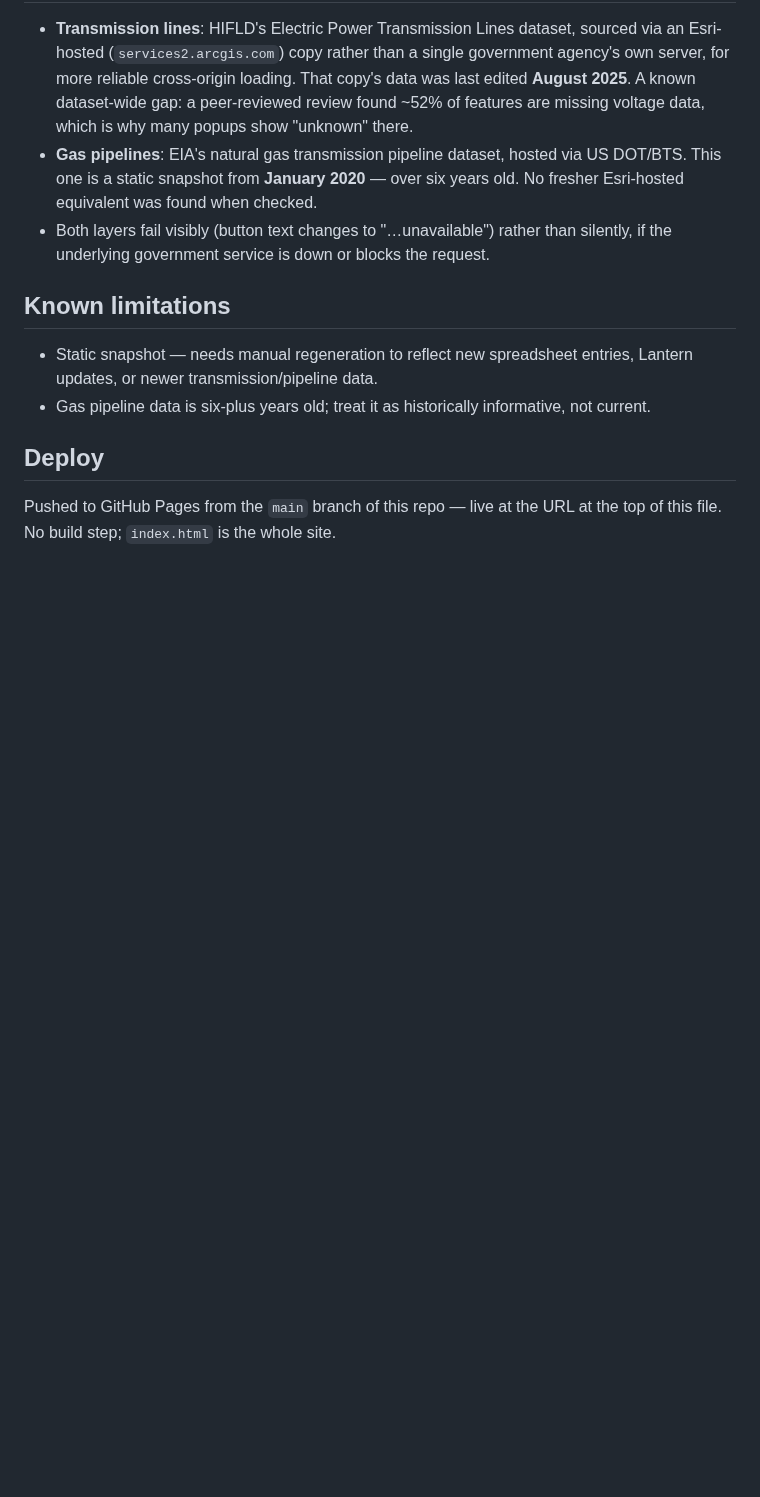
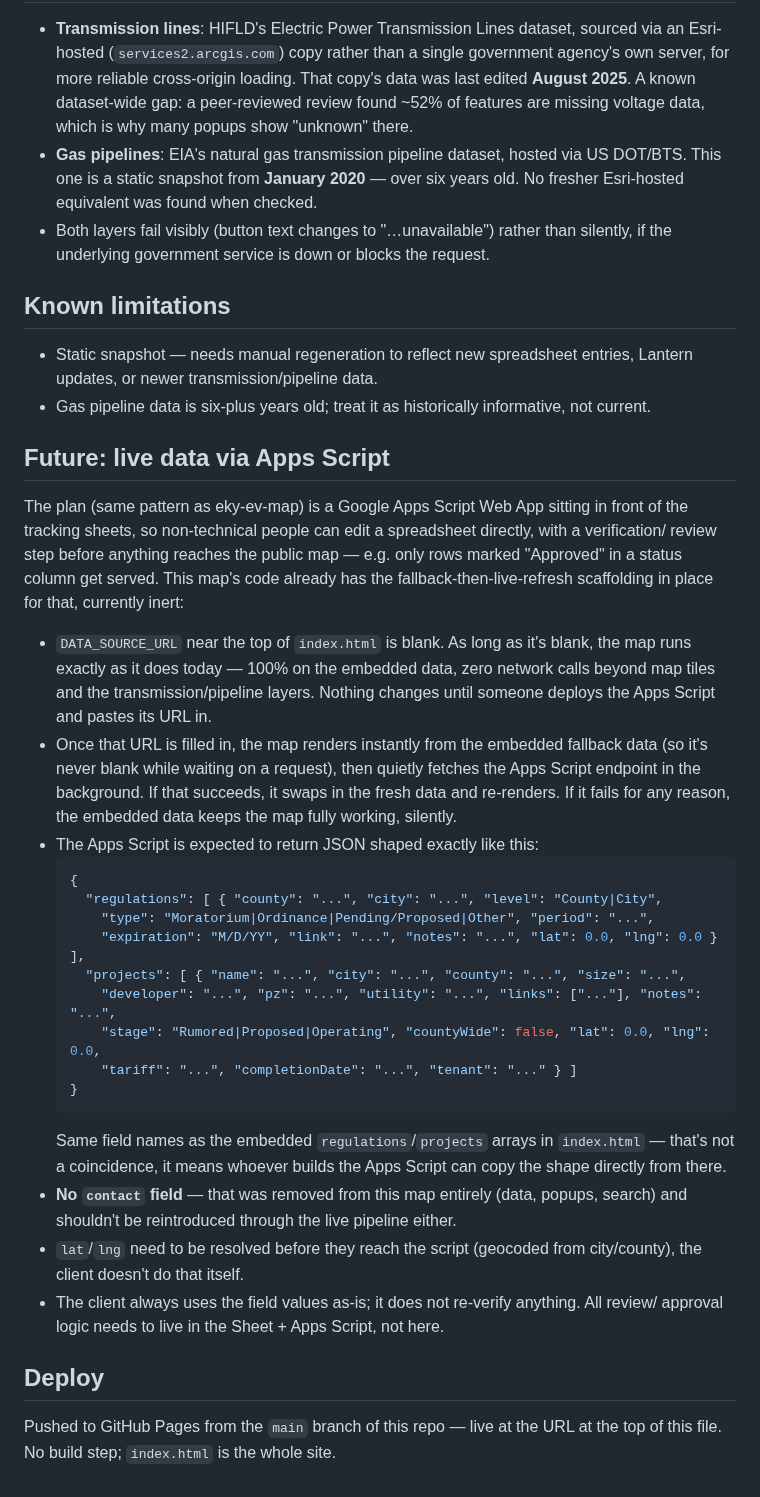
Before and after one commit to irumvaa/ky-data-center-map, a Markdown page: README.md, the part around the change. GitHub-like rendering; blank space fills up the shorter version.

Commit message:
Document the future Apps Script data pipeline: expected JSON schema, review-workflow expectations, and current inert state

````diff
--- a/README.md
+++ b/README.md
@@ -90,6 +90,42 @@ read as near-identical from a distance).
   updates, or newer transmission/pipeline data.
 - Gas pipeline data is six-plus years old; treat it as historically informative, not current.
 
+## Future: live data via Apps Script
+The plan (same pattern as eky-ev-map) is a Google Apps Script Web App sitting in front of the
+tracking sheets, so non-technical people can edit a spreadsheet directly, with a verification/
+review step before anything reaches the public map — e.g. only rows marked "Approved" in a
+status column get served. This map's code already has the fallback-then-live-refresh scaffolding
+in place for that, currently inert:
+
+- `DATA_SOURCE_URL` near the top of `index.html` is blank. As long as it's blank, the map runs
+  exactly as it does today — 100% on the embedded data, zero network calls beyond map tiles and
+  the transmission/pipeline layers. Nothing changes until someone deploys the Apps Script and
+  pastes its URL in.
+- Once that URL is filled in, the map renders instantly from the embedded fallback data (so it's
+  never blank while waiting on a request), then quietly fetches the Apps Script endpoint in the
+  background. If that succeeds, it swaps in the fresh data and re-renders. If it fails for any
+  reason, the embedded data keeps the map fully working, silently.
+- The Apps Script is expected to return JSON shaped exactly like this:
+  ```json
+  {
+    "regulations": [ { "county": "...", "city": "...", "level": "County|City",
+      "type": "Moratorium|Ordinance|Pending/Proposed|Other", "period": "...",
+      "expiration": "M/D/YY", "link": "...", "notes": "...", "lat": 0.0, "lng": 0.0 } ],
+    "projects": [ { "name": "...", "city": "...", "county": "...", "size": "...",
+      "developer": "...", "pz": "...", "utility": "...", "links": ["..."], "notes": "...",
+      "stage": "Rumored|Proposed|Operating", "countyWide": false, "lat": 0.0, "lng": 0.0,
+      "tariff": "...", "completionDate": "...", "tenant": "..." } ]
+  }
+  ```
+  Same field names as the embedded `regulations`/`projects` arrays in `index.html` — that's not
+  a coincidence, it means whoever builds the Apps Script can copy the shape directly from there.
+- **No `contact` field** — that was removed from this map entirely (data, popups, search) and
+  shouldn't be reintroduced through the live pipeline either.
+- `lat`/`lng` need to be resolved before they reach the script (geocoded from city/county), the
+  client doesn't do that itself.
+- The client always uses the field values as-is; it does not re-verify anything. All review/
+  approval logic needs to live in the Sheet + Apps Script, not here.
+
 ## Deploy
 Pushed to GitHub Pages from the `main` branch of this repo — live at the URL at the top of this
 file. No build step; `index.html` is the whole site.
````
